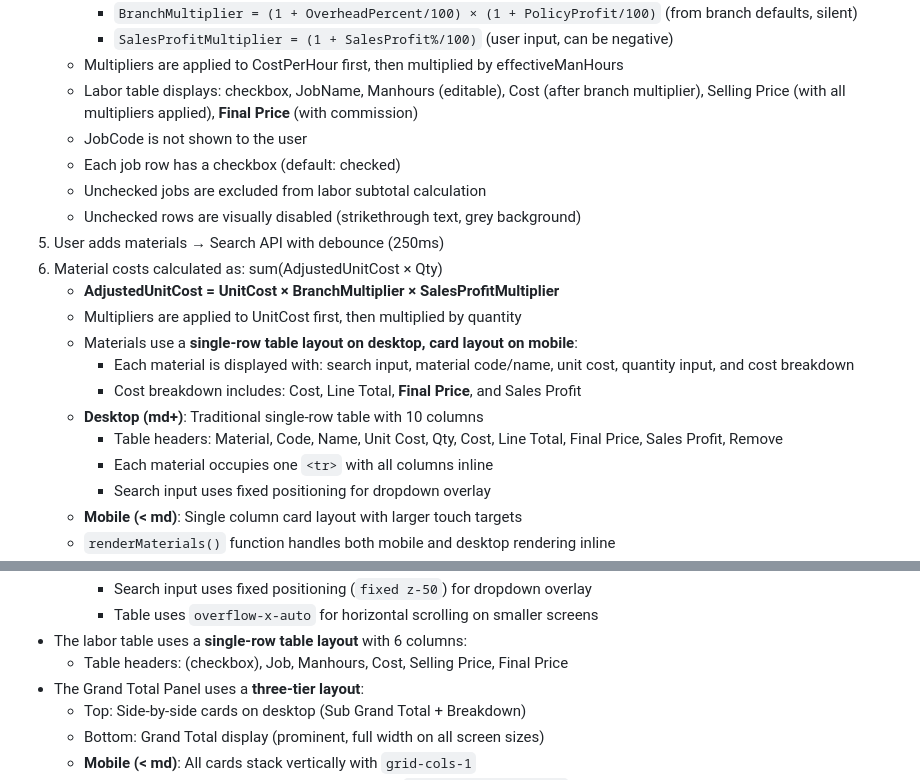
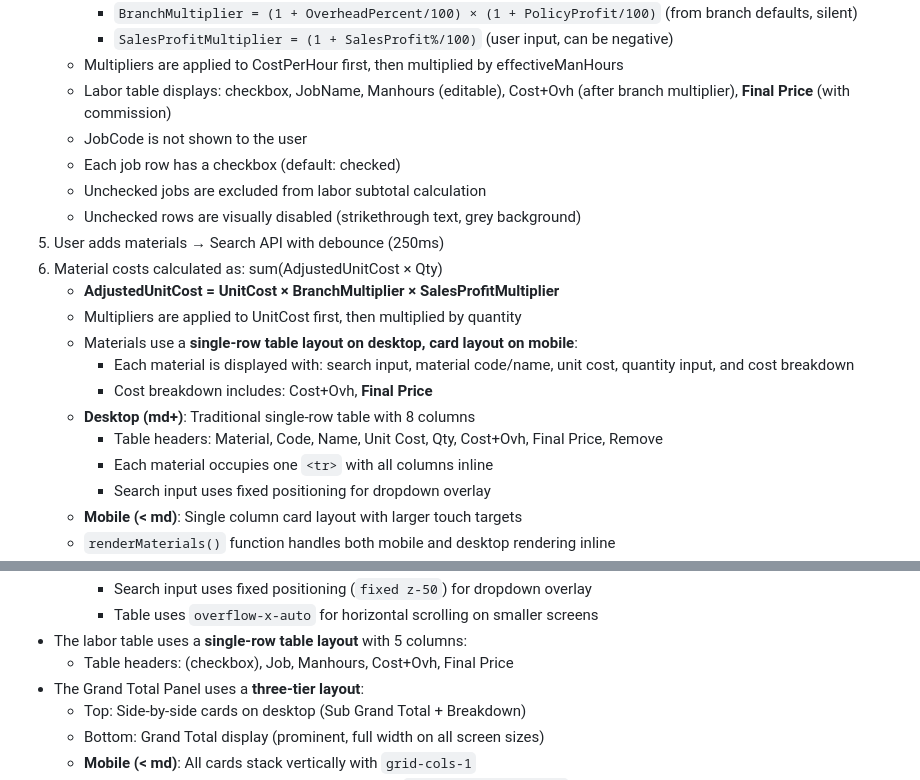
Before and after one commit to usvt-mis/price-list, a Markdown page: CLAUDE.md, 2 parts joined by grey strips. GitHub-like rendering.

```diff
--- a/CLAUDE.md
+++ b/CLAUDE.md
@@ -108,7 +108,7 @@ Each HTTP function file:
      - `BranchMultiplier = (1 + OverheadPercent/100) × (1 + PolicyProfit/100)` (from branch defaults, silent)
      - `SalesProfitMultiplier = (1 + SalesProfit%/100)` (user input, can be negative)
    - Multipliers are applied to CostPerHour first, then multiplied by effectiveManHours
-   - Labor table displays: checkbox, JobName, Manhours (editable), Cost (after branch multiplier), Selling Price (with all multipliers applied), **Final Price** (with commission)
+   - Labor table displays: checkbox, JobName, Manhours (editable), Cost+Ovh (after branch multiplier), **Final Price** (with commission)
    - JobCode is not shown to the user
    - Each job row has a checkbox (default: checked)
    - Unchecked jobs are excluded from labor subtotal calculation
@@ -119,9 +119,9 @@ Each HTTP function file:
    - Multipliers are applied to UnitCost first, then multiplied by quantity
    - Materials use a **single-row table layout on desktop, card layout on mobile**:
      - Each material is displayed with: search input, material code/name, unit cost, quantity input, and cost breakdown
-     - Cost breakdown includes: Cost, Line Total, **Final Price**, and Sales Profit
-   - **Desktop (md+)**: Traditional single-row table with 10 columns
-     - Table headers: Material, Code, Name, Unit Cost, Qty, Cost, Line Total, Final Price, Sales Profit, Remove
+     - Cost breakdown includes: Cost+Ovh, **Final Price**
+   - **Desktop (md+)**: Traditional single-row table with 8 columns
+     - Table headers: Material, Code, Name, Unit Cost, Qty, Cost+Ovh, Final Price, Remove
      - Each material occupies one `<tr>` with all columns inline
      - Search input uses fixed positioning for dropdown overlay
    - **Mobile (< md)**: Single column card layout with larger touch targets
@@ -325,7 +311,7 @@ Each HTTP function file:
     - Search input uses fixed positioning (`fixed z-50`) for dropdown overlay
     - Table uses `overflow-x-auto` for horizontal scrolling on smaller screens
-- The labor table uses a **single-row table layout** with 6 columns:
-  - Table headers: (checkbox), Job, Manhours, Cost, Selling Price, Final Price
+- The labor table uses a **single-row table layout** with 5 columns:
+  - Table headers: (checkbox), Job, Manhours, Cost+Ovh, Final Price
 - The Grand Total Panel uses a **three-tier layout**:
   - Top: Side-by-side cards on desktop (Sub Grand Total + Breakdown)
   - Bottom: Grand Total display (prominent, full width on all screen sizes)
```
Also changed, not shown: other parts of CLAUDE.md (+20 -34 lines).
